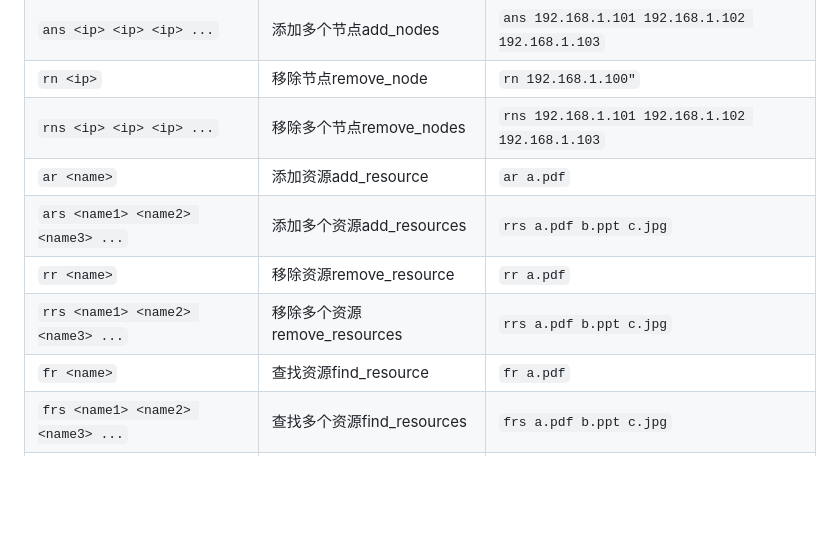
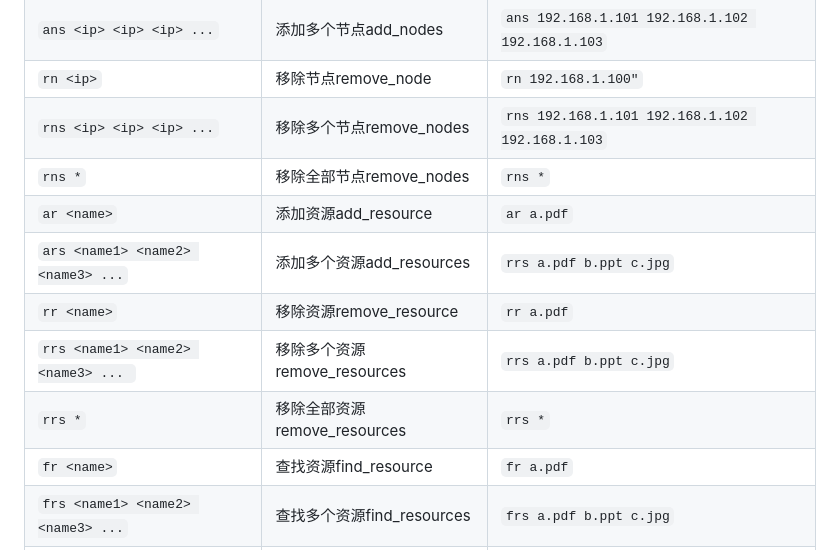
Before and after one commit to AH23333/Chord, a Markdown page: README.md, the part around the change. GitHub-like rendering; blank space fills up the shorter version.

```diff
--- a/README.md
+++ b/README.md
@@ -113,10 +113,12 @@ chord> exit
 | `ans <ip> <ip> <ip> ...`| 添加多个节点add_nodes | `ans 192.168.1.101 192.168.1.102 192.168.1.103` |
 | `rn <ip>`   | 移除节点remove_node | `rn 192.168.1.100"`|
 | `rns <ip> <ip> <ip> ...` | 移除多个节点remove_nodes | `rns 192.168.1.101 192.168.1.102 192.168.1.103` |
+| `rns *` | 移除全部节点remove_nodes | `rns *` |
 | `ar <name>` | 添加资源add_resource | `ar a.pdf` |
 | `ars <name1> <name2> <name3> ...` | 添加多个资源add_resources | `rrs a.pdf b.ppt c.jpg` |
 | `rr <name>` | 移除资源remove_resource | `rr a.pdf` |
-| `rrs <name1> <name2> <name3> ...` | 移除多个资源remove_resources | `rrs a.pdf b.ppt c.jpg` |
+| `rrs <name1> <name2> <name3> ... ` | 移除多个资源remove_resources | `rrs a.pdf b.ppt c.jpg` |
+| `rrs *` | 移除全部资源remove_resources | `rrs *` |
 | `fr <name>` | 查找资源find_resource | `fr a.pdf` |
 | `frs <name1> <name2> <name3> ...` | 查找多个资源find_resources | `frs a.pdf b.ppt c.jpg` |
 | `ln` | 列出网络中节点list_node | `ln` |
```
